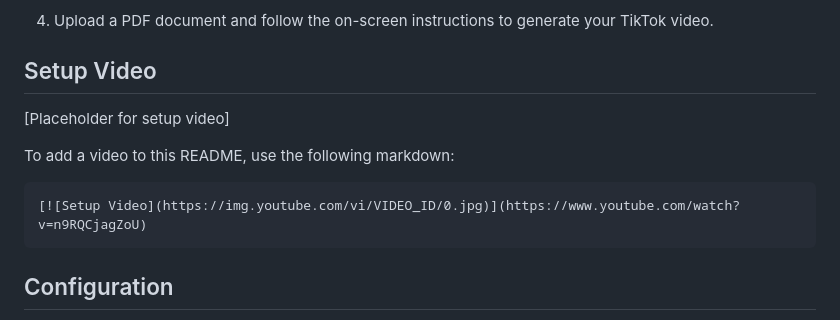
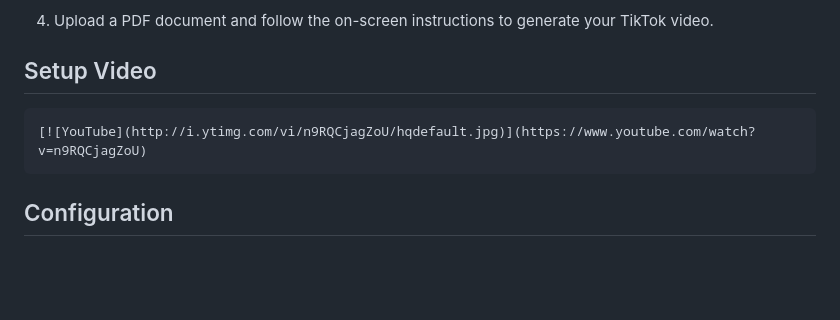
Before and after one commit to tishbian-meshach/TikTokContentEngine, a Markdown page: README.md, the part around the change. GitHub-like rendering; blank space fills up the shorter version.

````diff
--- a/README.md
+++ b/README.md
@@ -75,11 +75,9 @@ An automated content creation engine that transforms written content into viral
 
 ## Setup Video
 
-[Placeholder for setup video]
 
-To add a video to this README, use the following markdown:
 ```markdown
-[![Setup Video](https://img.youtube.com/vi/VIDEO_ID/0.jpg)](https://www.youtube.com/watch?v=n9RQCjagZoU)
+[![YouTube](http://i.ytimg.com/vi/n9RQCjagZoU/hqdefault.jpg)](https://www.youtube.com/watch?v=n9RQCjagZoU)
 ```
 
 ## Configuration
````
